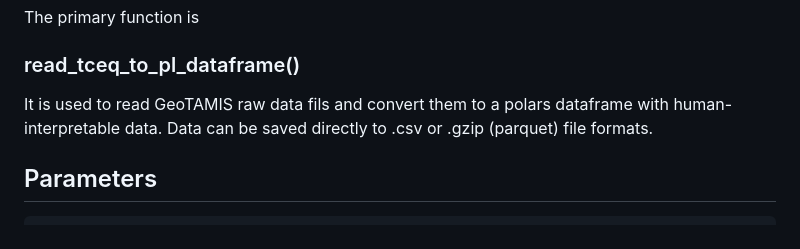
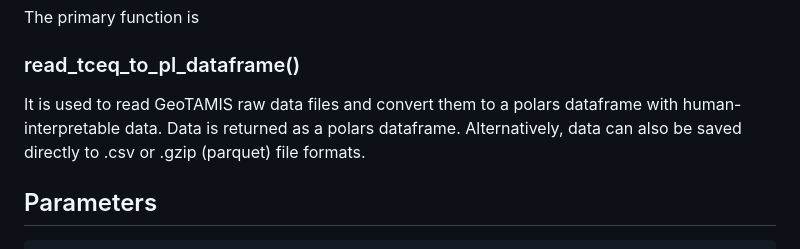
Before and after one commit to Jo-graves/TCEQ_TAMIS_reader, a Markdown page: README.md, the part around the change printed below. Drawn GitHub-style.

Commit message:
Readme udpates.

```diff
--- a/README.md
+++ b/README.md
@@ -50,7 +50,7 @@ Several reference tables are included in the package. Additional information is
 The primary function is
 ### read_tceq_to_pl_dataframe()
 
-It is used to read GeoTAMIS raw data fils and convert them to a polars dataframe with human-interpretable data. Data can be saved directly to .csv or .gzip (parquet) file formats.
+It is used to read GeoTAMIS raw data files and convert them to a polars dataframe with human-interpretable data. Data is returned as a polars dataframe. Alternatively, data can also be saved directly to .csv or .gzip (parquet) file formats.
 
 Parameters
 -----------
```
Also changed, not shown: other parts of README.md (+1 -1 lines).
